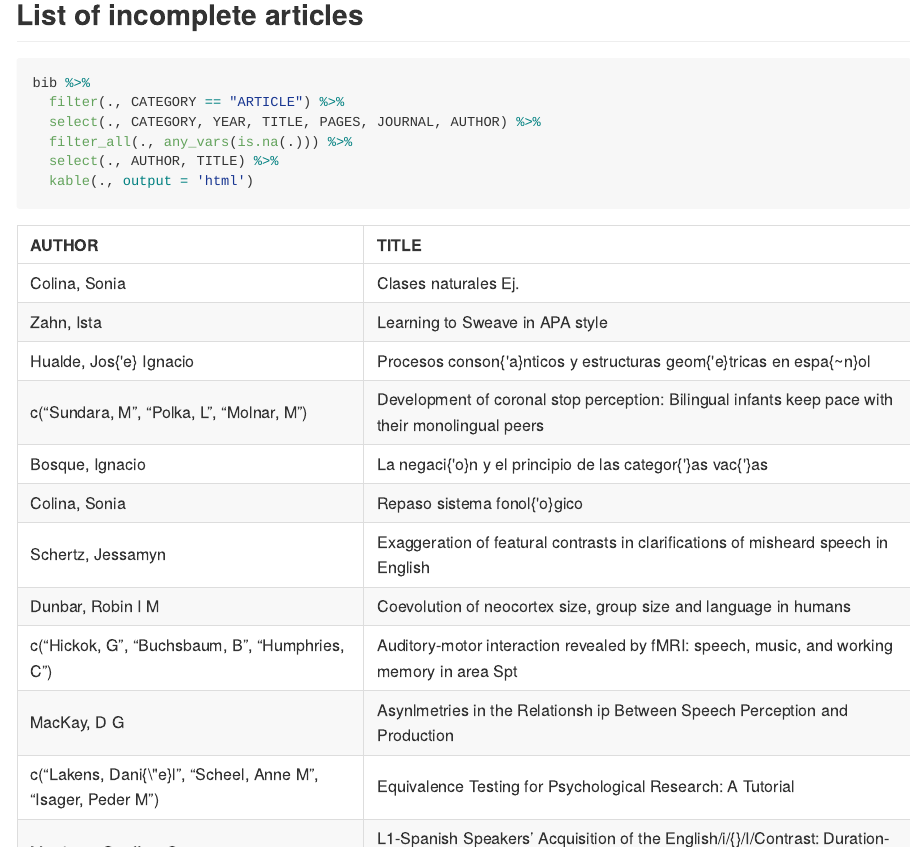
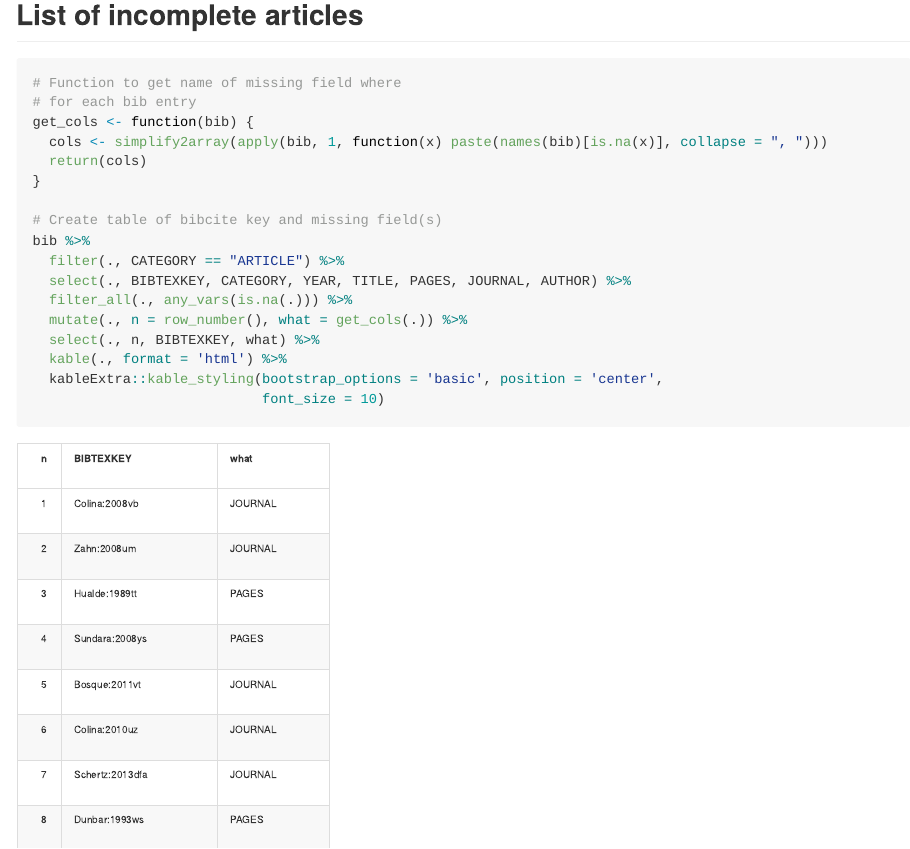
Before and after one commit to jvcasillas/mySources, an R Markdown document (README.Rmd): the page in a window 1100 px wide, from 4560 px down. The pictures show the output file README.md that the author committed with the source, drawn offline in the style of GitHub.

Commit message:
add missing datatable

````diff
--- a/README.Rmd
+++ b/README.Rmd
@@ -212,12 +212,23 @@ bib %>%
 ## List of incomplete articles
 
 ```{r, 'incompletes-to-fix'}
+# Function to get name of missing field where
+# for each bib entry
+get_cols <- function(bib) {
+  cols <- simplify2array(apply(bib, 1, function(x) paste(names(bib)[is.na(x)], collapse = ", ")))
+  return(cols)
+}
+
+# Create table of bibcite key and missing field(s)
 bib %>%
   filter(., CATEGORY == "ARTICLE") %>%
-  select(., CATEGORY, YEAR, TITLE, PAGES, JOURNAL, AUTHOR) %>%
+  select(., BIBTEXKEY, CATEGORY, YEAR, TITLE, PAGES, JOURNAL, AUTHOR) %>%
   filter_all(., any_vars(is.na(.))) %>%
-  select(., AUTHOR, TITLE) %>%
-  kable(., output = 'html')
+  mutate(., n = row_number(), what = get_cols(.)) %>%
+  select(., n, BIBTEXKEY, what) %>%
+  kable(., format = 'html') %>%
+  kableExtra::kable_styling(bootstrap_options = 'basic', position = 'center',
+                            font_size = 10)
 ```
 
 ```{r, 'cleanup'}
````
Also changed, not shown: README.md.
